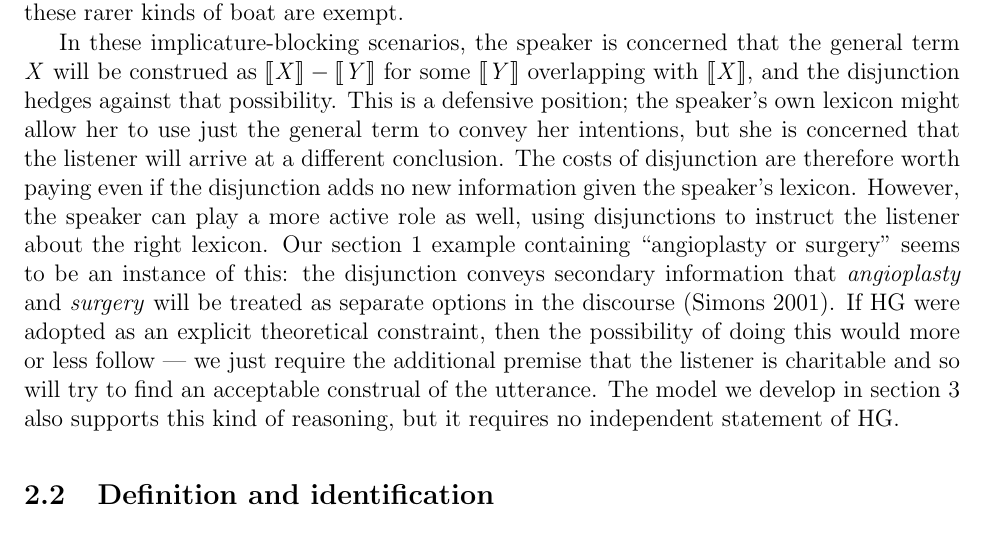
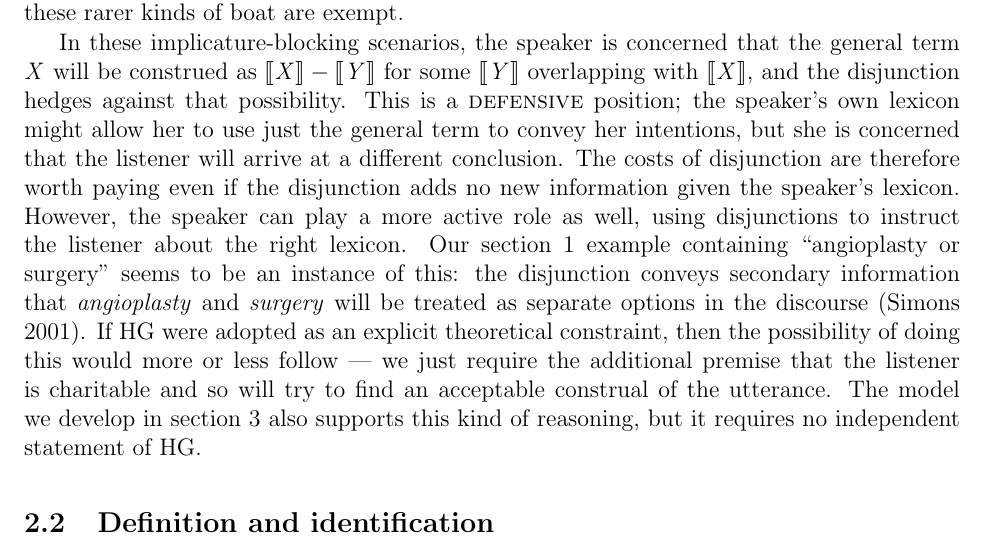
Before and after one commit to rlevy/pragmatic_disjunction, a LaTeX document (bls41/PottsLevy_BLS41.tex): part of page 5 of 27, cut so that both start at the same text. Compiled offline with pdfLaTeX.

Commit message:
tunred "Defensive" into a technical term

```diff
--- a/bls41/PottsLevy_BLS41.tex
+++ b/bls41/PottsLevy_BLS41.tex
@@ -355,7 +355,7 @@ In these implicature-blocking scenarios, the speaker is concerned that
 the general term \word{X} will be construed as
 $\sem{\word{X\/}}-\sem{\word{Y\/}}$ for some $\sem{\word{Y\/}}$
 overlapping with $\sem{\word{X\/}}$, and the disjunction hedges
-against that possibility. This is a defensive position; the speaker's
+against that possibility. This is a \technicalTerm{defensive} position; the speaker's
 own lexicon might allow her to use just the general term to convey her
 intentions, but she is concerned that the listener will arrive at a
 different conclusion. The costs of disjunction are therefore worth
```
Also changed, not shown: bls41/PottsLevy_BLS41.pdf.
